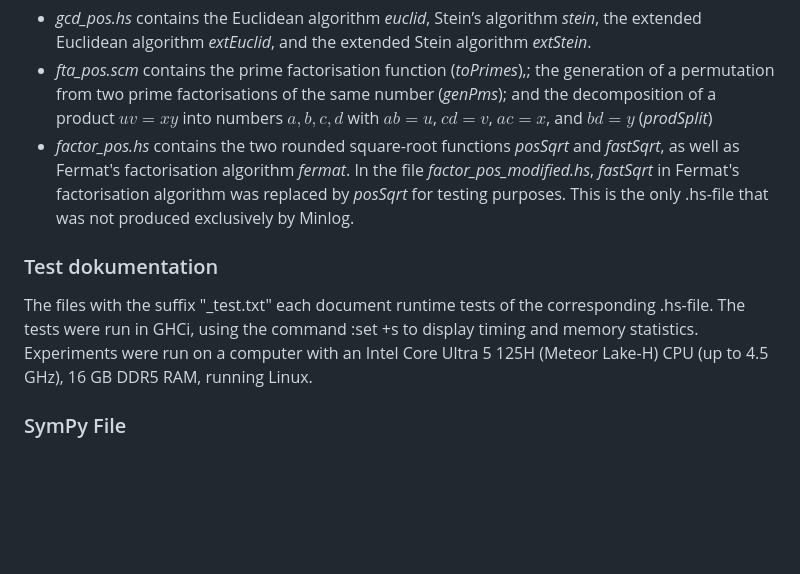
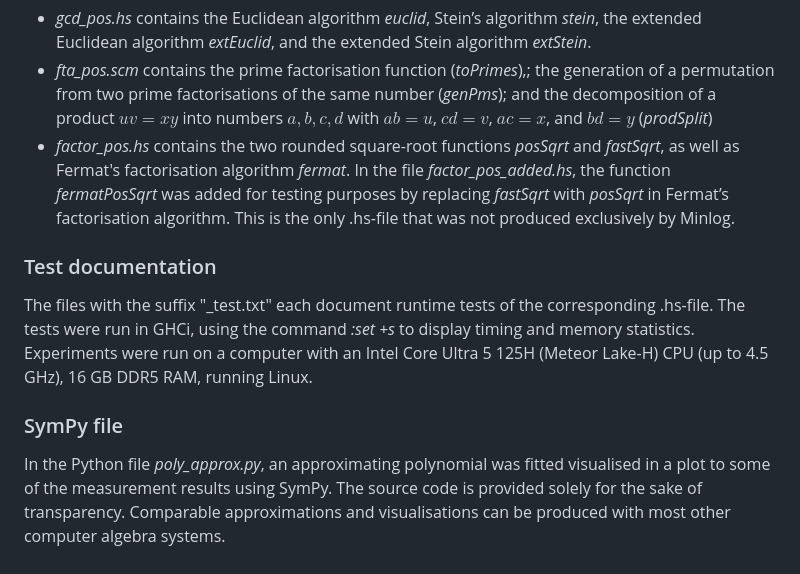
Before and after one commit to FranziskusWiesnet/MinlogArith, a Markdown page: README.md, the part around the change. GitHub-like rendering; blank space fills up the shorter version.

Commit message:
Revise README for added functions and test details
Updated documentation for factor_pos_added.hs and poly_approx.py, including test documentation.

```diff
--- a/README.md
+++ b/README.md
@@ -22,7 +22,9 @@ The files *gcd_pos.hs*, *fta_pos.hs*, and *factor_pos.hs* each contain the extra
 - *gcd_pos.hs* contains the Euclidean algorithm *euclid*, Stein’s algorithm *stein*, the extended Euclidean algorithm *extEuclid*, and the extended Stein algorithm *extStein*.
 - *fta_pos.scm* contains the prime factorisation function (*toPrimes*),; the generation of a permutation from two prime factorisations of the same number (*genPms*); and the decomposition of a product $uv = xy$ into numbers $a, b, c, d$ with $ab = u$, $cd = v$, $ac = x$, and $bd = y$ (*prodSplit*)
 - *factor_pos.hs* contains the two rounded square-root functions *posSqrt* and *fastSqrt*, as well as Fermat's factorisation algorithm *fermat*.
-In the file *factor_pos_modified.hs*, *fastSqrt* in Fermat's factorisation algorithm was replaced by *posSqrt* for testing purposes. This is the only .hs-file that was not produced exclusively by Minlog.
-### Test dokumentation
-The files with the suffix "_test.txt" each document runtime tests of the corresponding .hs-file. The tests were run in GHCi, using the command :set +s to display timing and memory statistics. Experiments were run on a computer with an Intel Core Ultra 5 125H (Meteor Lake-H) CPU (up to 4.5 GHz), 16 GB DDR5 RAM, running Linux.
-### SymPy File
+In the file *factor_pos_added.hs*, the function *fermatPosSqrt* was added for testing purposes by replacing *fastSqrt* with *posSqrt* in Fermat’s factorisation algorithm. This is the only .hs-file that was not produced exclusively by Minlog.
+### Test documentation
+The files with the suffix "_test.txt" each document runtime tests of the corresponding .hs-file. The tests were run in GHCi, using the command *:set +s* to display timing and memory statistics. Experiments were run on a computer with an Intel Core Ultra 5 125H (Meteor Lake-H) CPU (up to 4.5 GHz), 16 GB DDR5 RAM, running Linux.
+### SymPy file
+In the Python file *poly_approx.py*, an approximating polynomial was fitted visualised in a plot to some of the measurement results using SymPy.
+The source code is provided solely for the sake of transparency. Comparable approximations and visualisations can be produced with most other computer algebra systems.
```
